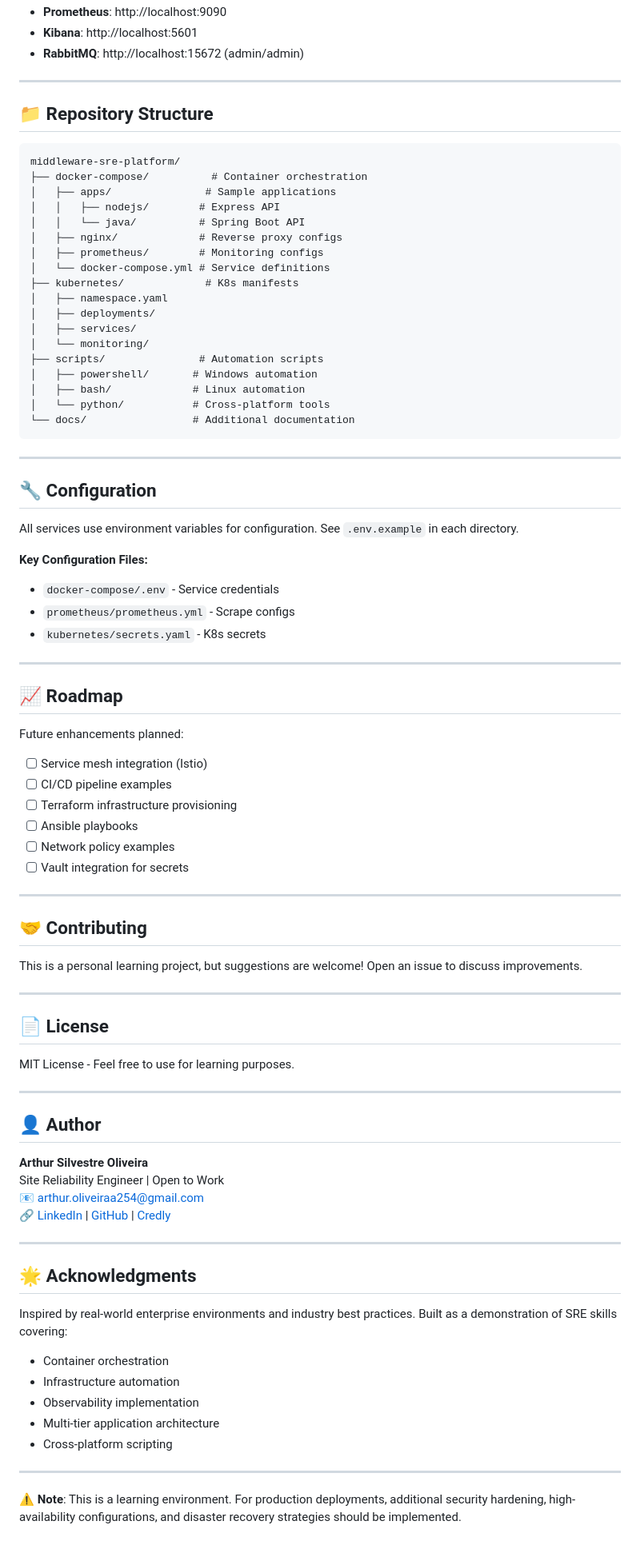
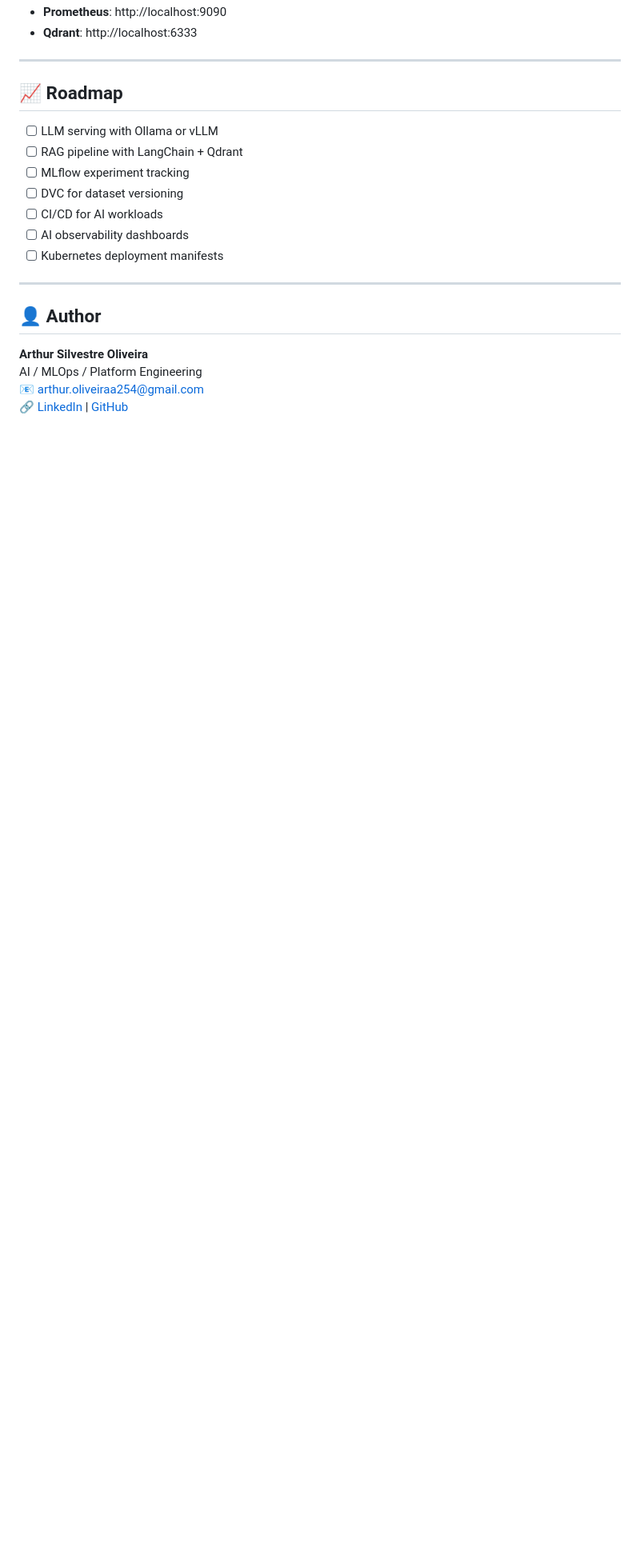
Before and after one commit to ArthrR/middleware-sre-platform, a Markdown page: README.md, the part around one of its changes. Shown at 80% size. Rendered like a GitHub page; blank space fills up the shorter version.

````diff
--- a/README.md
+++ b/README.md
@@ -174,88 +120,23 @@ cd kubernetes && kubectl apply -f .
 - **Prometheus**: http://localhost:9090
-- **Kibana**: http://localhost:5601
-- **RabbitMQ**: http://localhost:15672 (admin/admin)
-
----
-
-## 📁 Repository Structure
-
-```
-middleware-sre-platform/
-├── docker-compose/          # Container orchestration
-│   ├── apps/               # Sample applications
-│   │   ├── nodejs/        # Express API
-│   │   └── java/          # Spring Boot API
-│   ├── nginx/             # Reverse proxy configs
-│   ├── prometheus/        # Monitoring configs
-│   └── docker-compose.yml # Service definitions
-├── kubernetes/             # K8s manifests
-│   ├── namespace.yaml
-│   ├── deployments/
-│   ├── services/
-│   └── monitoring/
-├── scripts/               # Automation scripts
-│   ├── powershell/       # Windows automation
-│   ├── bash/             # Linux automation
-│   └── python/           # Cross-platform tools
-└── docs/                 # Additional documentation
-```
-
----
-
-## 🔧 Configuration
-
-All services use environment variables for configuration. See `.env.example` in each directory.
-
-**Key Configuration Files:**
-- `docker-compose/.env` - Service credentials
-- `prometheus/prometheus.yml` - Scrape configs
-- `kubernetes/secrets.yaml` - K8s secrets
+- **Qdrant**: http://localhost:6333
 
 ---
 
 ## 📈 Roadmap
 
-Future enhancements planned:
-
-- [ ] Service mesh integration (Istio)
-- [ ] CI/CD pipeline examples
-- [ ] Terraform infrastructure provisioning
-- [ ] Ansible playbooks
-- [ ] Network policy examples
-- [ ] Vault integration for secrets
-
----
-
-## 🤝 Contributing
-
-This is a personal learning project, but suggestions are welcome! Open an issue to discuss improvements.
-
----
-
-## 📄 License
-
-MIT License - Feel free to use for learning purposes.
+- [ ] LLM serving with Ollama or vLLM
+- [ ] RAG pipeline with LangChain + Qdrant
+- [ ] MLflow experiment tracking
+- [ ] DVC for dataset versioning
+- [ ] CI/CD for AI workloads
+- [ ] AI observability dashboards
+- [ ] Kubernetes deployment manifests
 
 ---
 
 ## 👤 Author
 
 **Arthur Silvestre Oliveira**
-Site Reliability Engineer | Open to Work
+AI / MLOps / Platform Engineering
 📧 arthur.oliveiraa254@gmail.com
-🔗 [LinkedIn](https://linkedin.com/in/arthur-s-oliveira) | [GitHub](https://github.com/ArthrR) | [Credly](https://www.credly.com/users/arthur-silvestre-oliveira)
-
----
-
-## 🌟 Acknowledgments
-
-Inspired by real-world enterprise environments and industry best practices. Built as a demonstration of SRE skills covering:
-- Container orchestration
-- Infrastructure automation
-- Observability implementation
-- Multi-tier application architecture
-- Cross-platform scripting
-
----
-
-**⚠️ Note**: This is a learning environment. For production deployments, additional security hardening, high-availability configurations, and disaster recovery strategies should be implemented.
+🔗 [LinkedIn](https://linkedin.com/in/arthur-s-oliveira) | [GitHub](https://github.com/ArthrR)
````
Also changed, not shown: other parts of README.md (+65 -119 lines).
